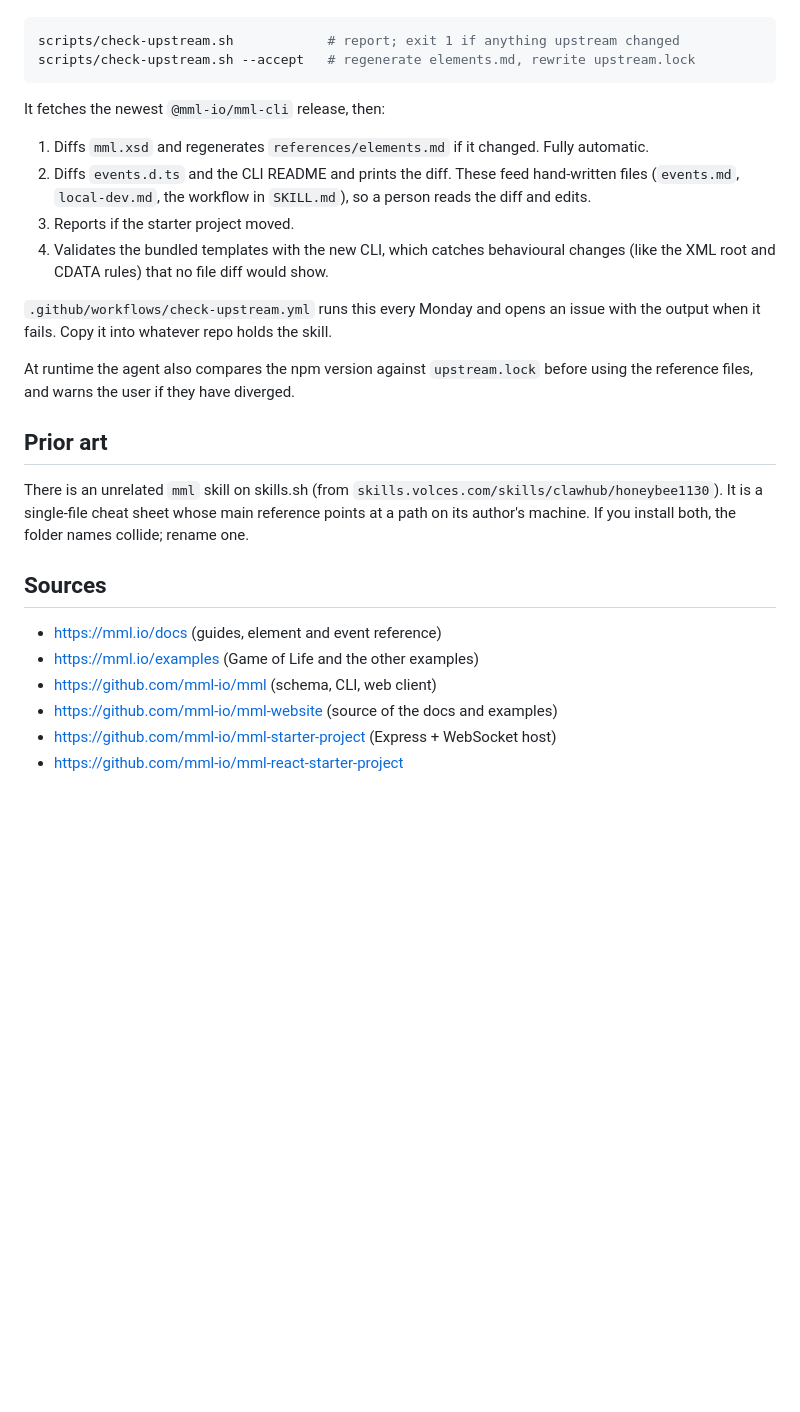
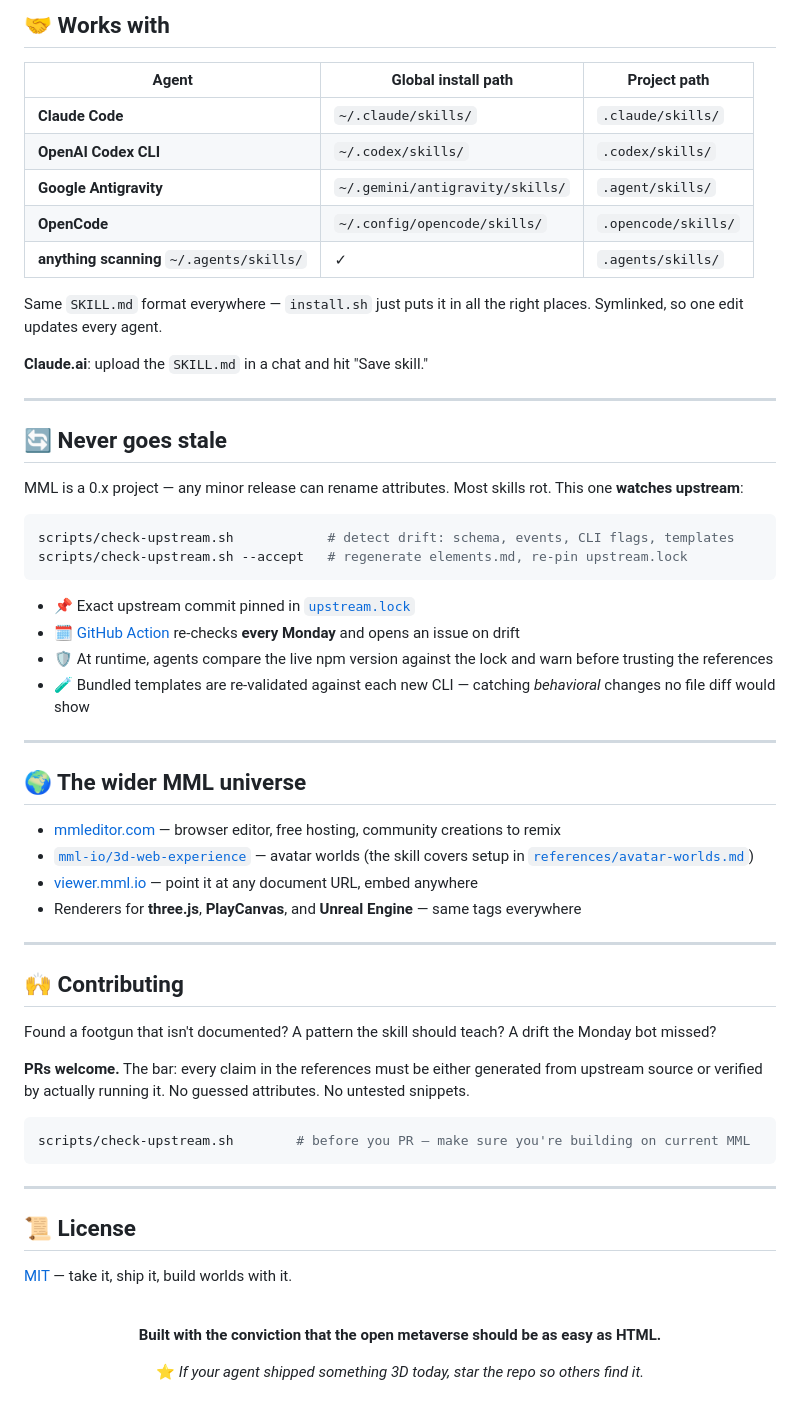
Before and after one commit to adityaarakeri/mml-skill, a Markdown page: README.md, the part around one of its changes. Rendered like a GitHub page; blank space fills up the shorter version.

Commit message:
README: product-grade rewrite (hero, badges, quickstart, footguns)

````diff
--- a/README.md
+++ b/README.md
@@ -95,36 +132,65 @@ exact upstream commit it was built from in `upstream.lock` and ships a drift che
+## 🤝 Works with
+
+| Agent | Global install path | Project path |
+|---|---|---|
+| **Claude Code** | `~/.claude/skills/` | `.claude/skills/` |
+| **OpenAI Codex CLI** | `~/.codex/skills/` | `.codex/skills/` |
+| **Google Antigravity** | `~/.gemini/antigravity/skills/` | `.agent/skills/` |
+| **OpenCode** | `~/.config/opencode/skills/` | `.opencode/skills/` |
+| **anything scanning** `~/.agents/skills/` | ✓ | `.agents/skills/` |
+
+Same `SKILL.md` format everywhere — `install.sh` just puts it in all the right places. Symlinked, so one edit updates every agent.
+
+**Claude.ai**: upload the `SKILL.md` in a chat and hit "Save skill."
+
+---
+
+## 🔄 Never goes stale
+
+MML is a 0.x project — any minor release can rename attributes. Most skills rot. This one **watches upstream**:
 
 ```bash
-scripts/check-upstream.sh            # report; exit 1 if anything upstream changed
-scripts/check-upstream.sh --accept   # regenerate elements.md, rewrite upstream.lock
+scripts/check-upstream.sh            # detect drift: schema, events, CLI flags, templates
+scripts/check-upstream.sh --accept   # regenerate elements.md, re-pin upstream.lock
 ```
 
-It fetches the newest `@mml-io/mml-cli` release, then:
+- 📌 Exact upstream commit pinned in [`upstream.lock`](upstream.lock)
+- 🗓️ [GitHub Action](.github/workflows/check-upstream.yml) re-checks **every Monday** and opens an issue on drift
+- 🛡️ At runtime, agents compare the live npm version against the lock and warn before trusting the references
+- 🧪 Bundled templates are re-validated against each new CLI — catching *behavioral* changes no file diff would show
 
-1. Diffs `mml.xsd` and regenerates `references/elements.md` if it changed. Fully automatic.
-2. Diffs `events.d.ts` and the CLI README and prints the diff. These feed hand-written files
-   (`events.md`, `local-dev.md`, the workflow in `SKILL.md`), so a person reads the diff and
-   edits.
-3. Reports if the starter project moved.
-4. Validates the bundled templates with the new CLI, which catches behavioural changes (like
-   the XML root and CDATA rules) that no file diff would show.
+---
 
-`.github/workflows/check-upstream.yml` runs this every Monday and opens an issue with the
-output when it fails. Copy it into whatever repo holds the skill.
+## 🌍 The wider MML universe
 
-At runtime the agent also compares the npm version against `upstream.lock` before using the
-reference files, and warns the user if they have diverged.
+- [mmleditor.com](https://mmleditor.com) — browser editor, free hosting, community creations to remix
+- [`mml-io/3d-web-experience`](https://github.com/mml-io/3d-web-experience) — avatar worlds (the skill covers setup in [`references/avatar-worlds.md`](references/avatar-worlds.md))
+- [viewer.mml.io](https://viewer.mml.io) — point it at any document URL, embed anywhere
+- Renderers for **three.js**, **PlayCanvas**, and **Unreal Engine** — same tags everywhere
 
-## Prior art
+---
 
-There is an unrelated `mml` skill on skills.sh (from `skills.volces.com/skills/clawhub/honeybee1130`).
-It is a single-file cheat sheet whose main reference points at a path on its author's machine.
-If you install both, the folder names collide; rename one.
+## 🙌 Contributing
 
-## Sources
+Found a footgun that isn't documented? A pattern the skill should teach? A drift the Monday bot missed?
 
-- https://mml.io/docs (guides, element and event reference)
-- https://mml.io/examples (Game of Life and the other examples)
-- https://github.com/mml-io/mml (schema, CLI, web client)
-- https://github.com/mml-io/mml-website (source of the docs and examples)
-- https://github.com/mml-io/mml-starter-project (Express + WebSocket host)
-- https://github.com/mml-io/mml-react-starter-project
+**PRs welcome.** The bar: every claim in the references must be either generated from upstream source or verified by actually running it. No guessed attributes. No untested snippets.
+
+```bash
+scripts/check-upstream.sh        # before you PR — make sure you're building on current MML
+```
+
+---
+
+## 📜 License
+
+[MIT](LICENSE) — take it, ship it, build worlds with it.
+
+<div align="center">
+<br>
+
+**Built with the conviction that the open metaverse should be as easy as HTML.**
+
+⭐ *If your agent shipped something 3D today, star the repo so others find it.*
+
+</div>
````
Also changed, not shown: other parts of README.md (+111 -74 lines).
